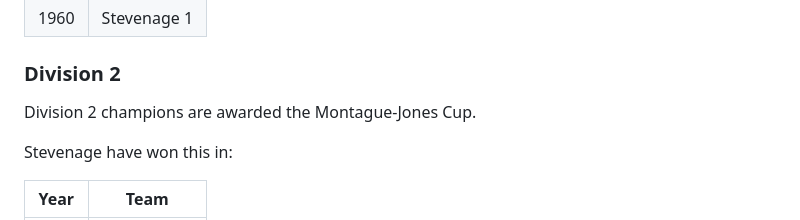
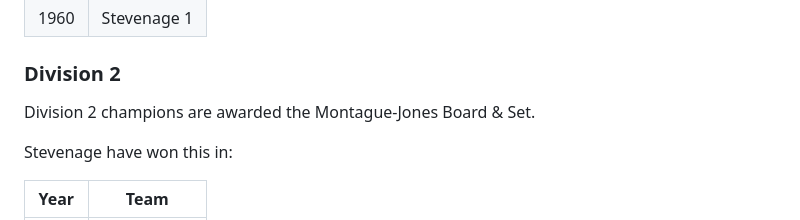
Before and after one commit to stevenagechessclub/stevenagechessclub.github.io, a Markdown page: md/silverware-hca.md, the part around the change. GitHub-like rendering.

Commit message:
Fix Div 2 award

```diff
--- a/md/silverware-hca.md
+++ b/md/silverware-hca.md
@@ -32,7 +32,7 @@ Stevenage have won this in:
 
 ### Division 2
 
-Division 2 champions are awarded the Montague-Jones Cup.
+Division 2 champions are awarded the Montague-Jones Board & Set.
 
 Stevenage have won this in:
 
```
Also changed, not shown: 1 other file.
